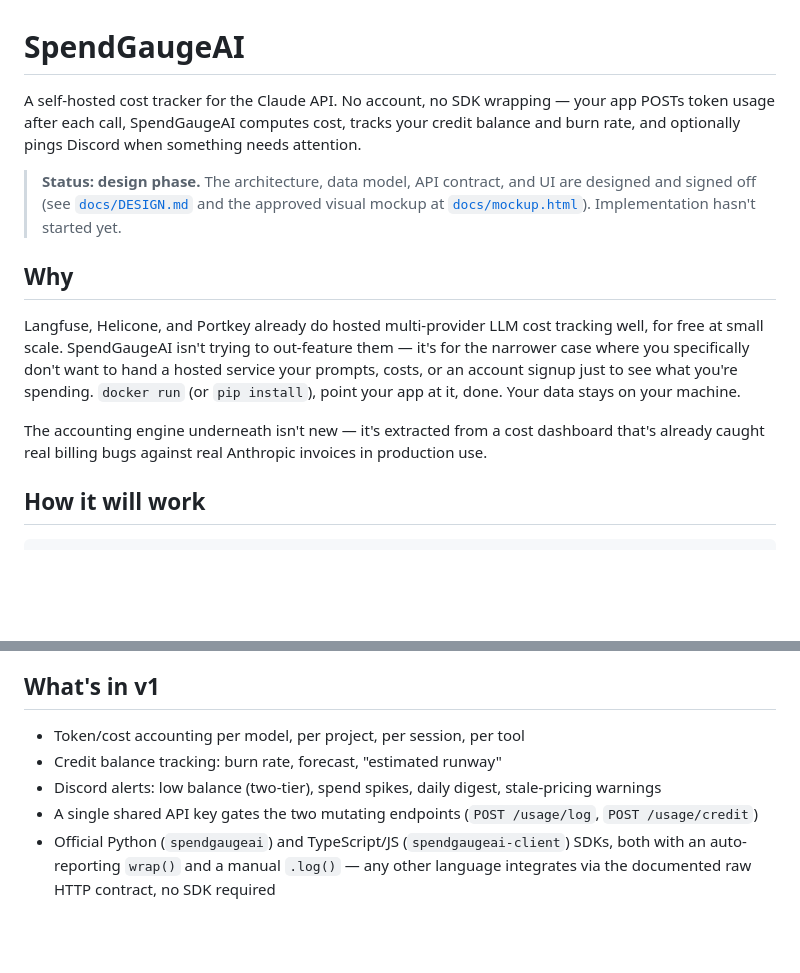
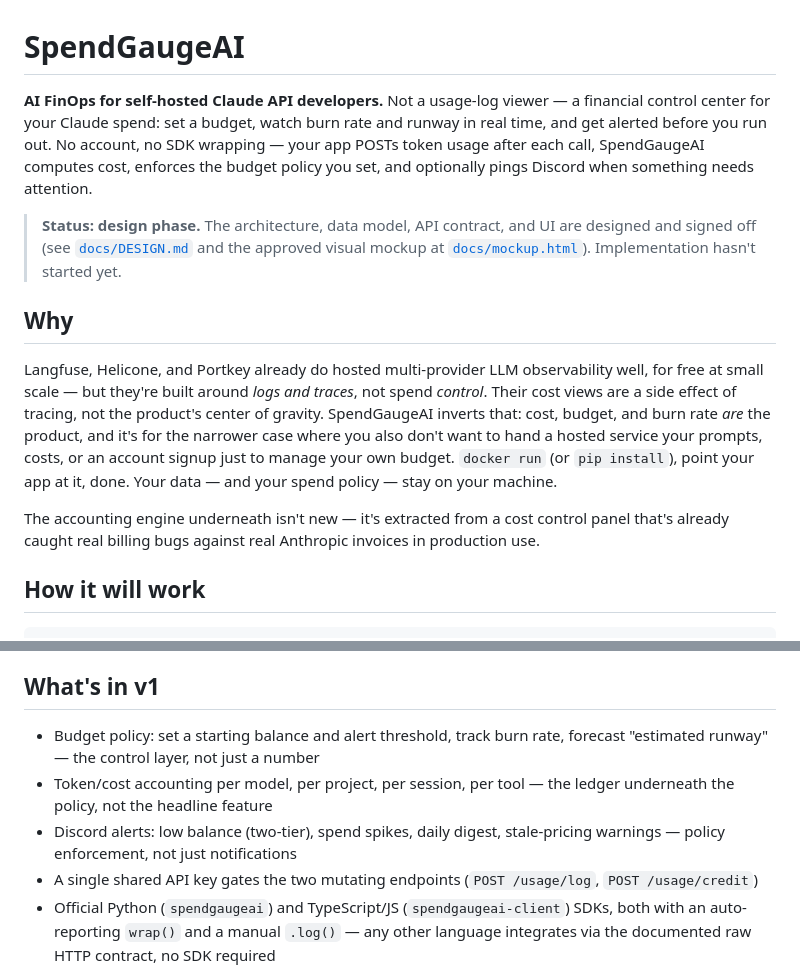
Before and after one commit to vijayanan6/SpendGaugeAI, a Markdown page: README.md, 2 parts joined by grey strips. GitHub-like rendering; blank space fills up the shorter version.

```diff
--- a/README.md
+++ b/README.md
@@ -1,8 +1,10 @@
 # SpendGaugeAI
 
-A self-hosted cost tracker for the Claude API. No account, no SDK wrapping — your app POSTs
-token usage after each call, SpendGaugeAI computes cost, tracks your credit balance and burn
-rate, and optionally pings Discord when something needs attention.
+**AI FinOps for self-hosted Claude API developers.** Not a usage-log viewer — a financial
+control center for your Claude spend: set a budget, watch burn rate and runway in real time,
+and get alerted before you run out. No account, no SDK wrapping — your app POSTs token usage
+after each call, SpendGaugeAI computes cost, enforces the budget policy you set, and optionally
+pings Discord when something needs attention.
 
 > **Status: design phase.** The architecture, data model, API contract, and UI are designed and
 > signed off (see [`docs/DESIGN.md`](docs/DESIGN.md) and the approved visual mockup at
@@ -10,13 +12,15 @@ rate, and optionally pings Discord when something needs attention.
 
 ## Why
 
-Langfuse, Helicone, and Portkey already do hosted multi-provider LLM cost tracking well, for
-free at small scale. SpendGaugeAI isn't trying to out-feature them — it's for the narrower case
-where you specifically don't want to hand a hosted service your prompts, costs, or an account
-signup just to see what you're spending. `docker run` (or `pip install`), point your app at it,
-done. Your data stays on your machine.
+Langfuse, Helicone, and Portkey already do hosted multi-provider LLM observability well, for
+free at small scale — but they're built around *logs and traces*, not spend *control*. Their
+cost views are a side effect of tracing, not the product's center of gravity. SpendGaugeAI
+inverts that: cost, budget, and burn rate *are* the product, and it's for the narrower case
+where you also don't want to hand a hosted service your prompts, costs, or an account signup
+just to manage your own budget. `docker run` (or `pip install`), point your app at it, done.
+Your data — and your spend policy — stay on your machine.
 
-The accounting engine underneath isn't new — it's extracted from a cost dashboard that's
+The accounting engine underneath isn't new — it's extracted from a cost control panel that's
 already caught real billing bugs against real Anthropic invoices in production use.
 
 ## How it will work
@@ -114,9 +118,12 @@ reactivity rather than rebuilt from scratch in a different framework.
 
 ## What's in v1
 
-- Token/cost accounting per model, per project, per session, per tool
-- Credit balance tracking: burn rate, forecast, "estimated runway"
-- Discord alerts: low balance (two-tier), spend spikes, daily digest, stale-pricing warnings
+- Budget policy: set a starting balance and alert threshold, track burn rate, forecast
+  "estimated runway" — the control layer, not just a number
+- Token/cost accounting per model, per project, per session, per tool — the ledger underneath
+  the policy, not the headline feature
+- Discord alerts: low balance (two-tier), spend spikes, daily digest, stale-pricing warnings —
+  policy enforcement, not just notifications
 - A single shared API key gates the two mutating endpoints (`POST /usage/log`, `POST /usage/credit`)
 - Official Python (`spendgaugeai`) and TypeScript/JS (`spendgaugeai-client`) SDKs, both with an
   auto-reporting `wrap()` and a manual `.log()` — any other language integrates via the
```
Also changed, not shown: CLAUDE.md (+10 -4 lines), docs/DESIGN.md (+39 -11 lines).
